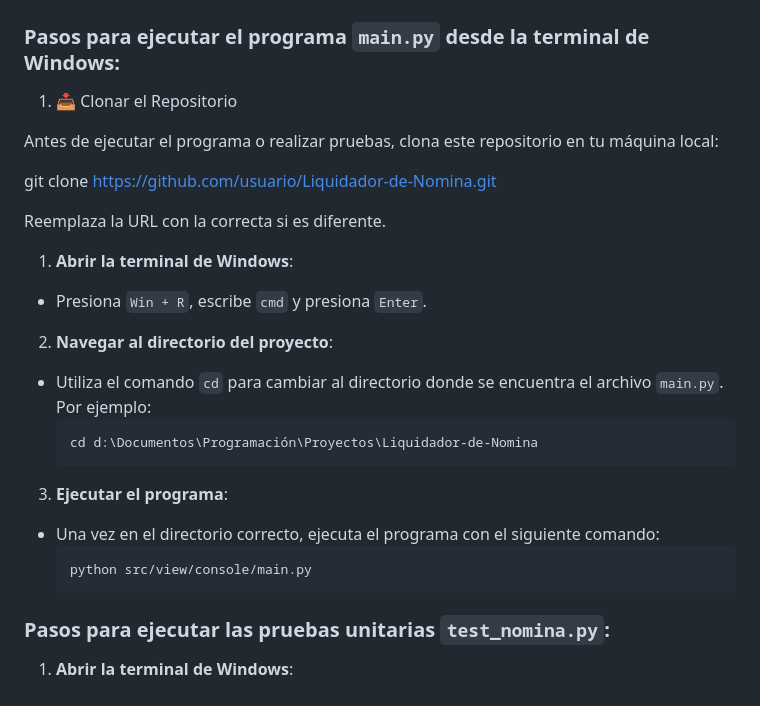
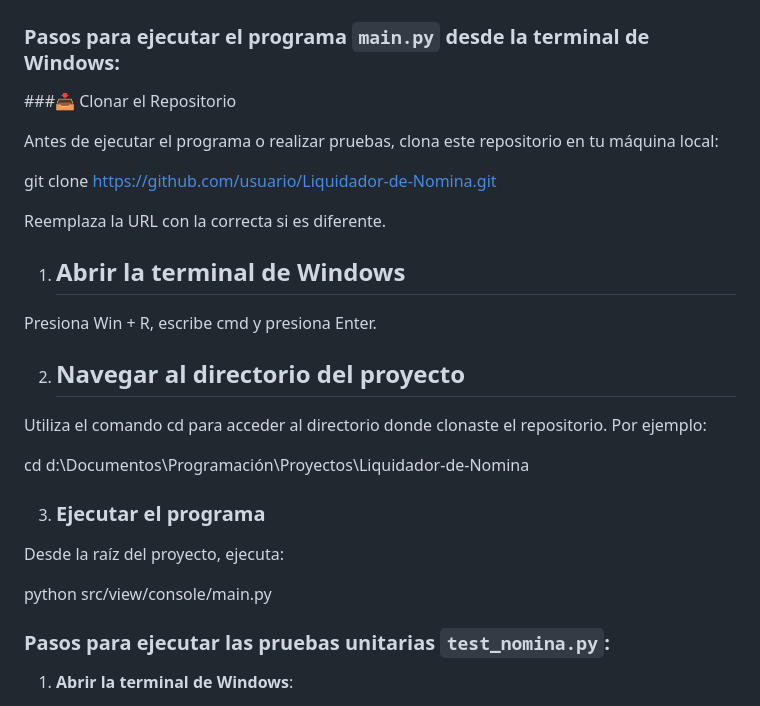
Before and after one commit to Sepu2412/liquidador-de-nomina, a Markdown page: README.md, the part around the change. Rendered like a GitHub page.

````diff
--- a/README.md
+++ b/README.md
@@ -68,7 +68,7 @@ Bonificaciones (si aplican).
 ## Documentación para la ejecución del programa y pruebas unitarias
 
 ### Pasos para ejecutar el programa `main.py` desde la terminal de Windows:
-1. 📥 Clonar el Repositorio
+ ###📥 Clonar el Repositorio
 
 Antes de ejecutar el programa o realizar pruebas, clona este repositorio en tu máquina local:
 
@@ -77,20 +77,21 @@ git clone https://github.com/usuario/Liquidador-de-Nomina.git
 
 Reemplaza la URL con la correcta si es diferente.
 
-1. **Abrir la terminal de Windows**:
-  - Presiona `Win + R`, escribe `cmd` y presiona `Enter`.
+1. ## Abrir la terminal de Windows
 
-2. **Navegar al directorio del proyecto**:
-  - Utiliza el comando `cd` para cambiar al directorio donde se encuentra el archivo `main.py`. Por ejemplo:
-    ```sh
-    cd d:\Documentos\Programación\Proyectos\Liquidador-de-Nomina
-    ```
+Presiona Win + R, escribe cmd y presiona Enter.
 
-3. **Ejecutar el programa**:
-  - Una vez en el directorio correcto, ejecuta el programa con el siguiente comando:
-    ```
-    python src/view/console/main.py
-    ```
+2. ## Navegar al directorio del proyecto
+
+Utiliza el comando cd para acceder al directorio donde clonaste el repositorio. Por ejemplo:
+
+cd d:\Documentos\Programación\Proyectos\Liquidador-de-Nomina
+
+3. ### Ejecutar el programa
+
+Desde la raíz del proyecto, ejecuta:
+
+python src/view/console/main.py
 
 ### Pasos para ejecutar las pruebas unitarias `test_nomina.py`:
 
````
